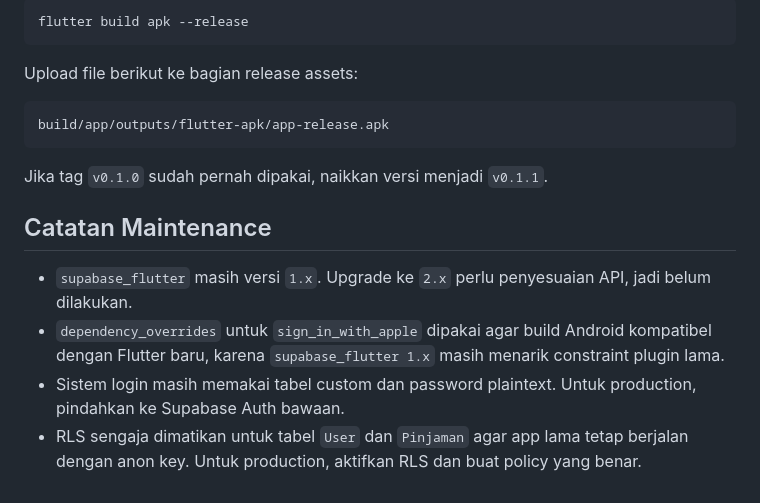
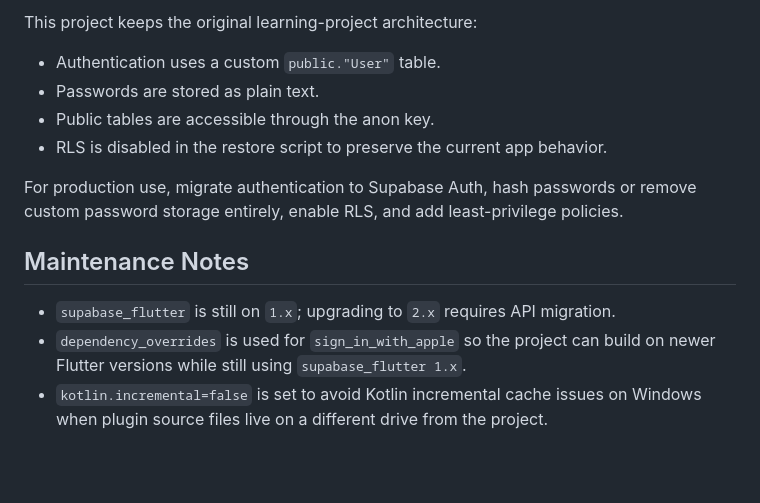
Before and after one commit to rpzfuu/LendLab, a Markdown page: README.md, the part around one of its changes. Rendered like a GitHub page; blank space fills up the shorter version.

````diff
--- a/README.md
+++ b/README.md
@@ -142,19 +149,15 @@ Build APK release sebelum upload:
 
-```powershell
-flutter build apk --release
-```
+This project keeps the original learning-project architecture:
 
-Upload file berikut ke bagian release assets:
+- Authentication uses a custom `public."User"` table.
+- Passwords are stored as plain text.
+- Public tables are accessible through the anon key.
+- RLS is disabled in the restore script to preserve the current app behavior.
 
-```text
-build/app/outputs/flutter-apk/app-release.apk
-```
+For production use, migrate authentication to Supabase Auth, hash passwords or remove custom password storage entirely, enable RLS, and add least-privilege policies.
 
-Jika tag `v0.1.0` sudah pernah dipakai, naikkan versi menjadi `v0.1.1`.
+## Maintenance Notes
 
-## Catatan Maintenance
-
-- `supabase_flutter` masih versi `1.x`. Upgrade ke `2.x` perlu penyesuaian API, jadi belum dilakukan.
-- `dependency_overrides` untuk `sign_in_with_apple` dipakai agar build Android kompatibel dengan Flutter baru, karena `supabase_flutter 1.x` masih menarik constraint plugin lama.
-- Sistem login masih memakai tabel custom dan password plaintext. Untuk production, pindahkan ke Supabase Auth bawaan.
-- RLS sengaja dimatikan untuk tabel `User` dan `Pinjaman` agar app lama tetap berjalan dengan anon key. Untuk production, aktifkan RLS dan buat policy yang benar.
+- `supabase_flutter` is still on `1.x`; upgrading to `2.x` requires API migration.
+- `dependency_overrides` is used for `sign_in_with_apple` so the project can build on newer Flutter versions while still using `supabase_flutter 1.x`.
+- `kotlin.incremental=false` is set to avoid Kotlin incremental cache issues on Windows when plugin source files live on a different drive from the project.
````
Also changed, not shown: other parts of README.md (+74 -67 lines).
